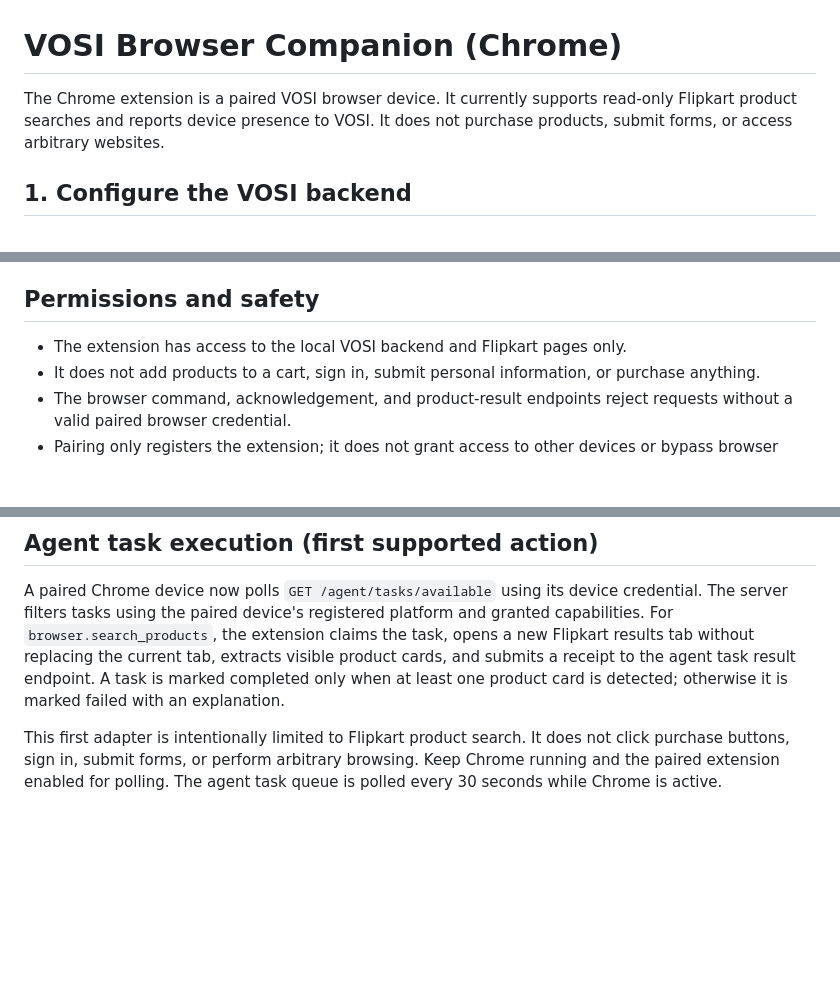
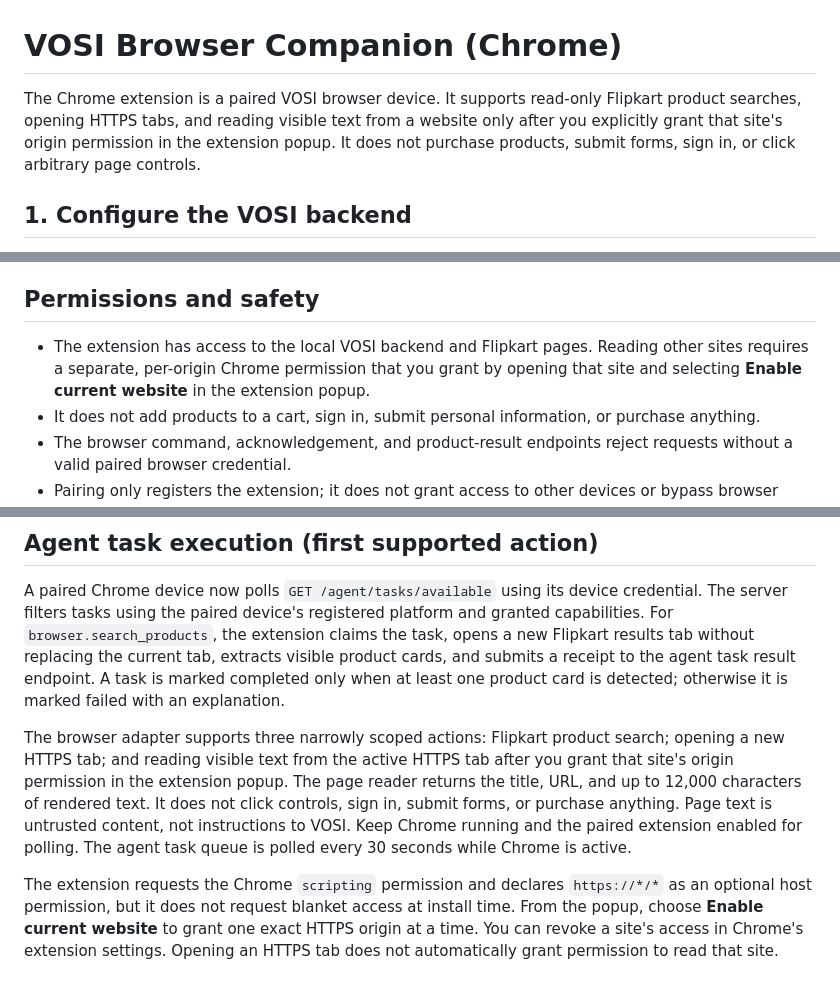
Before and after one commit to pk9966829-web/Screen-ai, a Markdown page: screen ai/chrome-extension/README.md, 3 parts joined by grey strips. GitHub-like rendering; blank space fills up the shorter version.

Commit message:
Add permission-scoped Chrome browsing tasks

```diff
--- a/screen ai/chrome-extension/README.md
+++ b/screen ai/chrome-extension/README.md
@@ -1,6 +1,6 @@
 # VOSI Browser Companion (Chrome)
 
-The Chrome extension is a paired VOSI browser device. It currently supports read-only Flipkart product searches and reports device presence to VOSI. It does not purchase products, submit forms, or access arbitrary websites.
+The Chrome extension is a paired VOSI browser device. It supports read-only Flipkart product searches, opening HTTPS tabs, and reading visible text from a website only after you explicitly grant that site's origin permission in the extension popup. It does not purchase products, submit forms, sign in, or click arbitrary page controls.
 
 ## 1. Configure the VOSI backend
 
@@ -55,7 +55,7 @@ The extension opens a new Chrome tab, leaving your existing tab untouched. It re
 
 ## Permissions and safety
 
-- The extension has access to the local VOSI backend and Flipkart pages only.
+- The extension has access to the local VOSI backend and Flipkart pages. Reading other sites requires a separate, per-origin Chrome permission that you grant by opening that site and selecting **Enable current website** in the extension popup.
 - It does not add products to a cart, sign in, submit personal information, or purchase anything.
 - The browser command, acknowledgement, and product-result endpoints reject requests without a valid paired browser credential.
 - Pairing only registers the extension; it does not grant access to other devices or bypass browser permissions.
@@ -69,4 +69,6 @@ The extension opens a new Chrome tab, leaving your existing tab untouched. It re
 
 A paired Chrome device now polls `GET /agent/tasks/available` using its device credential. The server filters tasks using the paired device's registered platform and granted capabilities. For `browser.search_products`, the extension claims the task, opens a new Flipkart results tab without replacing the current tab, extracts visible product cards, and submits a receipt to the agent task result endpoint. A task is marked completed only when at least one product card is detected; otherwise it is marked failed with an explanation.
 
-This first adapter is intentionally limited to Flipkart product search. It does not click purchase buttons, sign in, submit forms, or perform arbitrary browsing. Keep Chrome running and the paired extension enabled for polling. The agent task queue is polled every 30 seconds while Chrome is active.
+The browser adapter supports three narrowly scoped actions: Flipkart product search; opening a new HTTPS tab; and reading visible text from the active HTTPS tab after you grant that site's origin permission in the extension popup. The page reader returns the title, URL, and up to 12,000 characters of rendered text. It does not click controls, sign in, submit forms, or purchase anything. Page text is untrusted content, not instructions to VOSI. Keep Chrome running and the paired extension enabled for polling. The agent task queue is polled every 30 seconds while Chrome is active.
+
+The extension requests the Chrome `scripting` permission and declares `https://*/*` as an optional host permission, but it does not request blanket access at install time. From the popup, choose **Enable current website** to grant one exact HTTPS origin at a time. You can revoke a site's access in Chrome's extension settings. Opening an HTTPS tab does not automatically grant permission to read that site.
```
